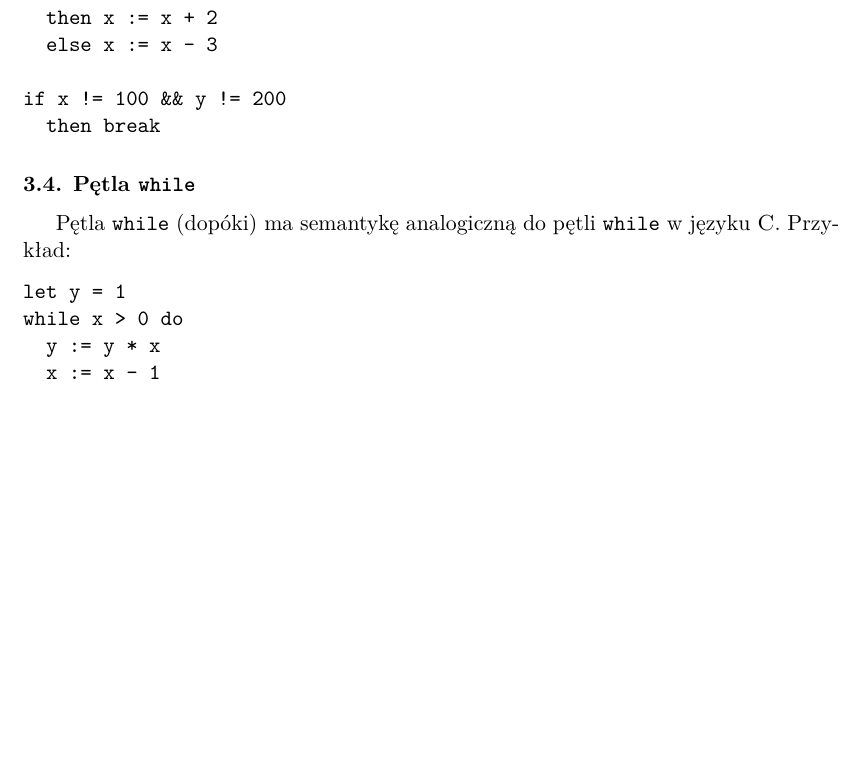
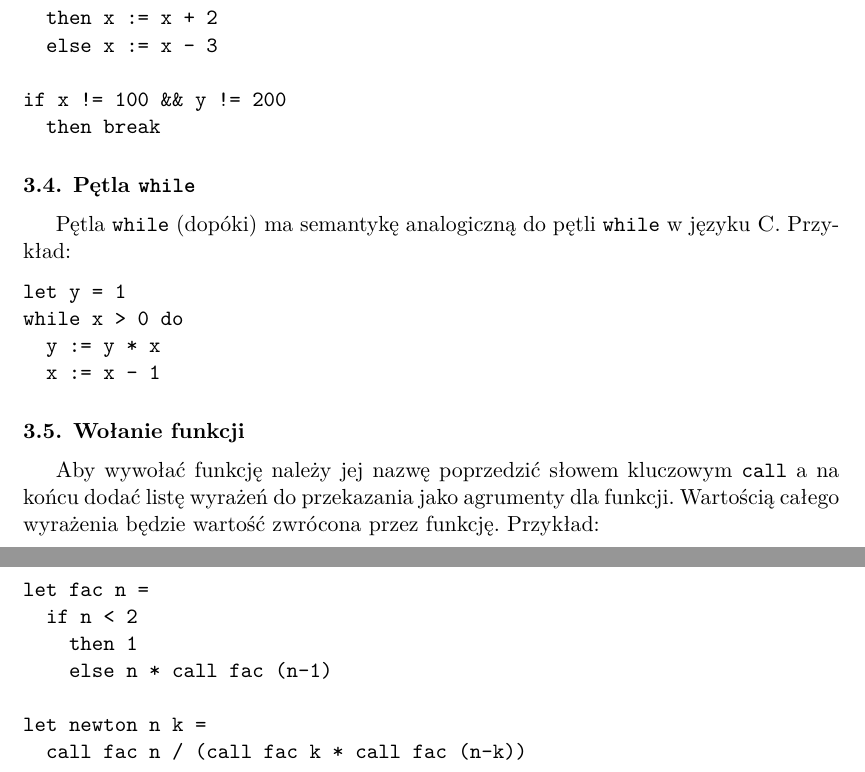
Before and after one commit to kele/gordon, a LaTeX document (language.tex): part of page 3 of 3 before the commit and two parts of pages 3 and 4 of 4 after it, the two joined at a grey line, cut so that both start at the same text, the shorter picture padded with empty space. Compiled offline with XeLaTeX.

Commit message:
I dalej.

```diff
--- a/language.tex
+++ b/language.tex
@@ -84,5 +84,20 @@ while x > 0 do
   x := x - 1
 \end{verbatim}
 
+\subsection{Wołanie funkcji}
+Aby wywołać funkcję należy jej nazwę poprzedzić słowem kluczowym \texttt{call} a na końcu
+dodać listę wyrażeń do przekazania jako agrumenty dla funkcji. Wartością całego wyrażenia
+będzie wartość zwrócona przez funkcję.
+Przykład:
+
+\begin{verbatim}
+let fac n =
+  if n < 2
+    then 1
+    else n * call fac (n-1)
+
+let newton n k =
+  call fac n / (call fac k * call fac (n-k))
+\end{verbatim}
 
 \end{document}
```
